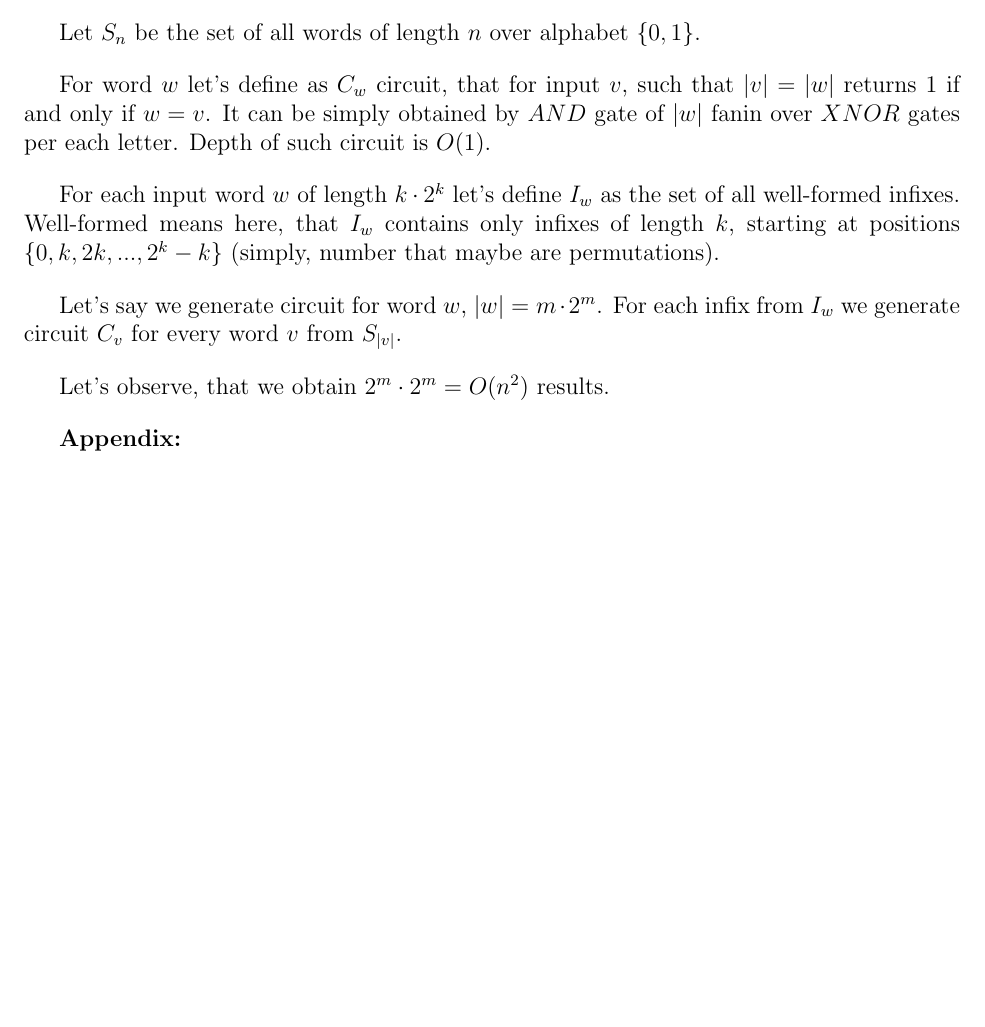
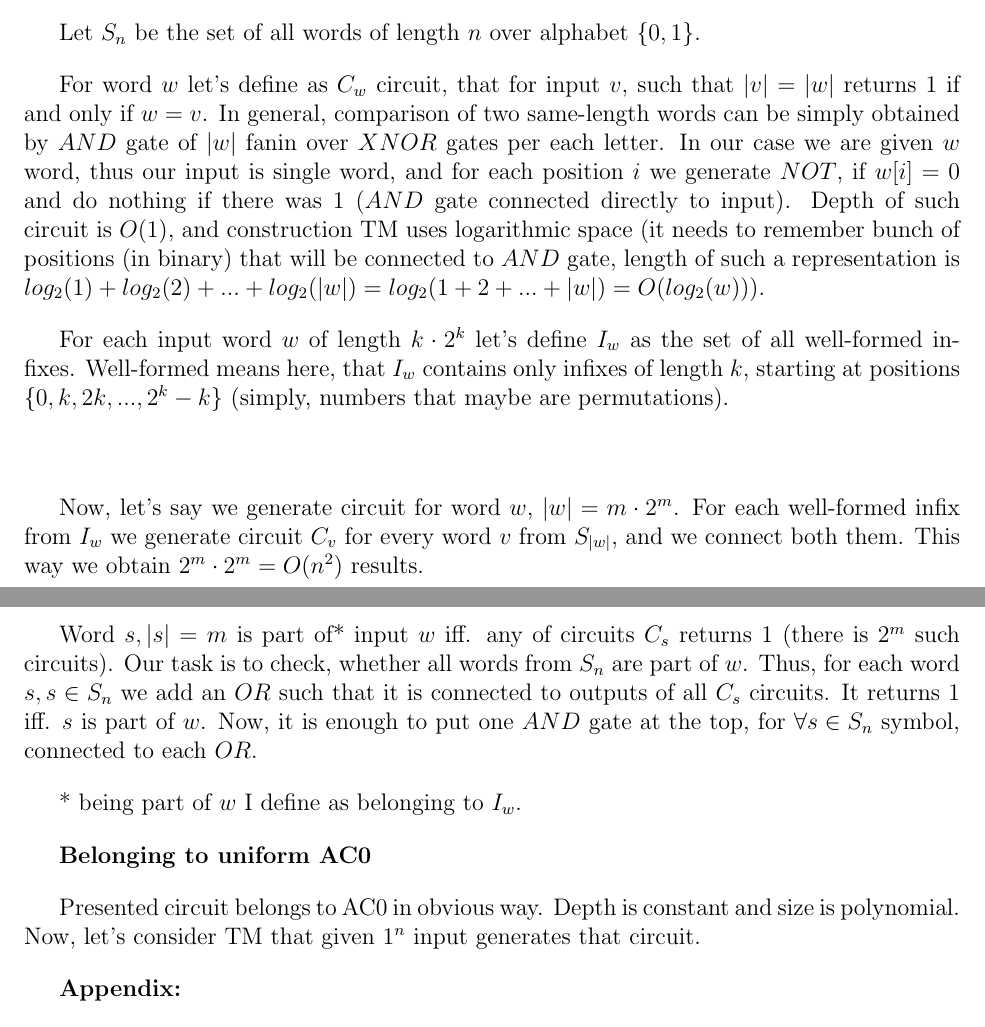
Before and after one commit to bieganski/computational-complexity, a LaTeX problem sheet (homework2b.tex): part of the page before the commit and two parts of pages 1 and 2 of 2 after it, the two joined at a grey line, cut so that both start at the same text, the shorter picture padded with empty space. Compiled offline with pdfLaTeX.

Commit message:
TODO show uniform

```diff
--- a/homework2b.tex
+++ b/homework2b.tex
@@ -44,15 +44,27 @@ Having $k$ (equals to $m$ from task description), we construct circuit as presen
 
 Let $S_n$ be the set of all words of length $n$ over alphabet $\{0,1\}$.
 
-For word $w$ let's define as $C_w$ circuit, that for input $v$, such that $|v| = |w|$ returns 1 if and only if $w = v$. It can be simply obtained by $AND$ gate of $|w|$ fanin over $XNOR$ gates per each letter. Depth of such circuit is $O(1)$.
+For word $w$ let's define as $C_w$ circuit, that for input $v$, such that $|v| = |w|$ returns 1 if and only if $w = v$. In general, comparison of two same-length words can be simply obtained by $AND$ gate of $|w|$ fanin over $XNOR$ gates per each letter. In our case we are given $w$ word, thus our input is single word, and for each position $i$ we generate $NOT$, if $w[i] = 0$ and do nothing if there was $1$ ($AND$ gate connected directly to input).
+Depth of such circuit is $O(1)$, and construction TM uses logarithmic space (it needs to remember bunch of positions (in binary) that will be connected to $AND$ gate, length of such a representation is $log_2(1) + log_2(2) + ... + log_2(|w|) = log_2(1+2+...+|w|) = O(log_2(w))$).
 
-For each input word $w$ of length $k\cdot2^k$ let's define $I_{w}$ as the set of all well-formed infixes. Well-formed means here, that $I_w$ contains only infixes of length $k$, starting at positions $\{0, k, 2k, ... , 2^k - k\}$ (simply, number that maybe are permutations).
 
-Let's say we generate circuit for word $w$, $|w| = m\cdot2^m$.
-For each infix from $I_w$ we generate circuit $C_v$ for every word $v$ from $S_{|v|}$.
 
-Let's observe, that we obtain $2^m \cdot 2^m = O(n^2)$ results.
+For each input word $w$ of length $k\cdot2^k$ let's define $I_{w}$ as the set of all well-formed infixes. Well-formed means here, that $I_w$ contains only infixes of length $k$, starting at positions $\{0, k, 2k, ... , 2^k - k\}$ (simply, numbers that maybe are permutations).
+\\\\
 
+Now, let's say we generate circuit for word $w$, $|w| = m\cdot2^m$.
+For each well-formed infix from $I_w$ we generate circuit $C_v$ for every word $v$ from $S_{|w|}$, and we connect both them. This way we obtain $2^m \cdot 2^m = O(n^2)$ results.
+\\
+
+Word $s, |s| = m$ is part of* input $w$ iff. any of circuits $C_s$ returns 1 (there is $2^m$ such circuits). Our task is to check, whether all words from $S_n$ are part of $w$. Thus, for each word $s, s \in S_n$ we add an $OR$ such that it is connected to outputs of all $C_s$ circuits. It returns 1 iff. $s$ is part of $w$.
+Now, it is enough to put one $AND$ gate at the top, for $\forall{s \in S_n}$ symbol, connected to each $OR$.
+
+* being part of $w$ I define as belonging to $I_w$.
+
+
+\textbf{Belonging to uniform AC0}
+
+Presented circuit belongs to AC0 in obvious way. Depth is constant and size is polynomial. Now, let's consider TM that given $1^n$ input generates that circuit.
 
 \textbf{Appendix:}
 
```
